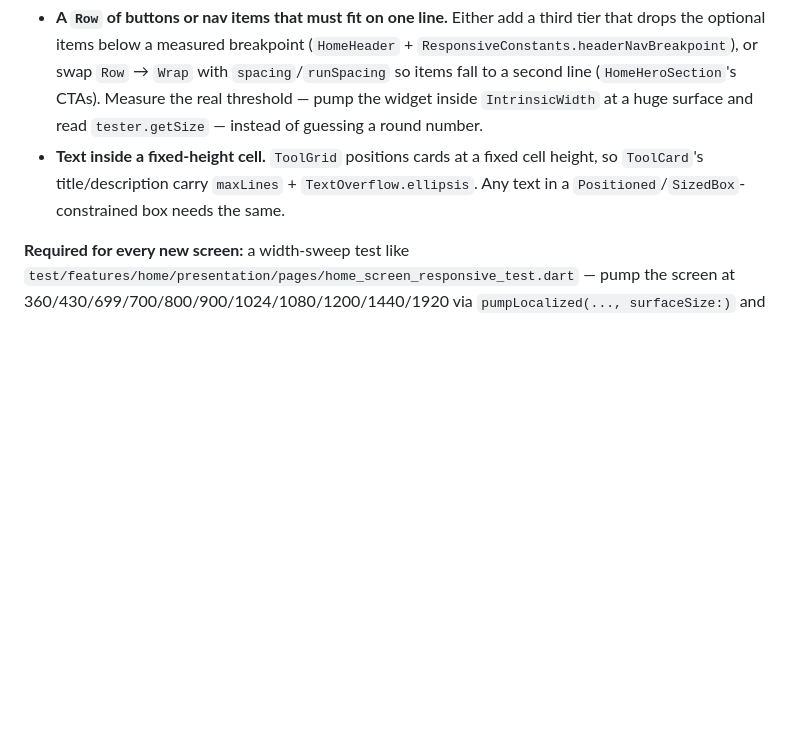
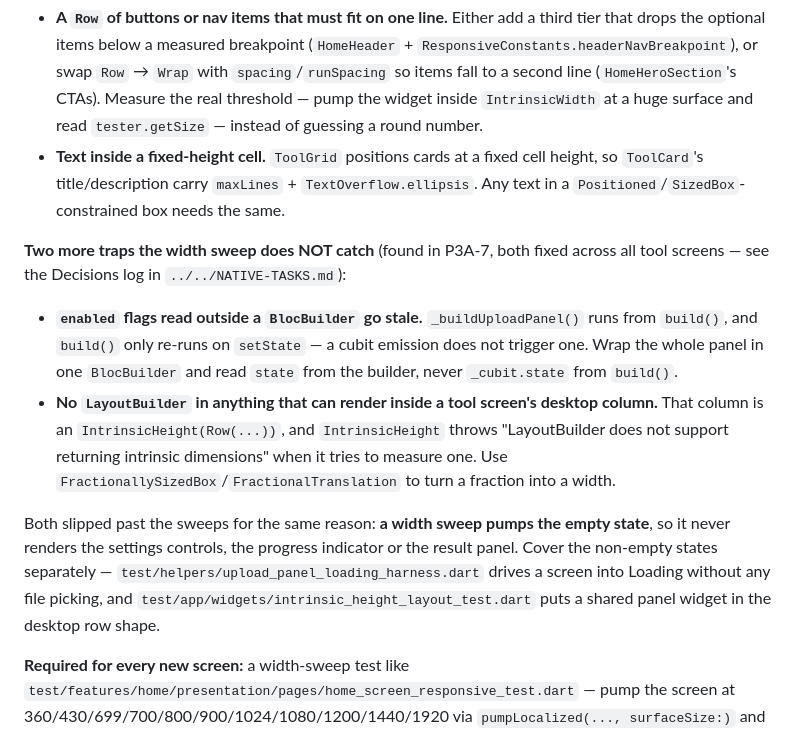
Before and after one commit to E-MRE/doclyvo, a Markdown page: apps/native/CLAUDE.md, the part around the change. GitHub-like rendering; blank space fills up the shorter version.

```diff
--- a/apps/native/CLAUDE.md
+++ b/apps/native/CLAUDE.md
@@ -106,6 +106,26 @@ re-derive it):
   height, so `ToolCard`'s title/description carry `maxLines` + `TextOverflow.ellipsis`.
   Any text in a `Positioned`/`SizedBox`-constrained box needs the same.
 
+**Two more traps the width sweep does NOT catch** (found in P3A-7, both fixed
+across all tool screens — see the Decisions log in `../../NATIVE-TASKS.md`):
+
+- **`enabled` flags read outside a `BlocBuilder` go stale.** `_buildUploadPanel()`
+  runs from `build()`, and `build()` only re-runs on `setState` — a cubit emission
+  does not trigger one. Wrap the whole panel in one `BlocBuilder` and read `state`
+  from the builder, never `_cubit.state` from `build()`.
+- **No `LayoutBuilder` in anything that can render inside a tool screen's desktop
+  column.** That column is an `IntrinsicHeight(Row(...))`, and `IntrinsicHeight`
+  throws "LayoutBuilder does not support returning intrinsic dimensions" when it
+  tries to measure one. Use `FractionallySizedBox`/`FractionalTranslation` to turn
+  a fraction into a width.
+
+Both slipped past the sweeps for the same reason: **a width sweep pumps the empty
+state**, so it never renders the settings controls, the progress indicator or the
+result panel. Cover the non-empty states separately —
+`test/helpers/upload_panel_loading_harness.dart` drives a screen into Loading
+without any file picking, and `test/app/widgets/intrinsic_height_layout_test.dart`
+puts a shared panel widget in the desktop row shape.
+
 **Required for every new screen:** a width-sweep test like
 `test/features/home/presentation/pages/home_screen_responsive_test.dart` — pump the
 screen at 360/430/699/700/800/900/1024/1080/1200/1440/1920 via
```
Also changed, not shown: NATIVE-TASKS.md (+42 -3 lines).
